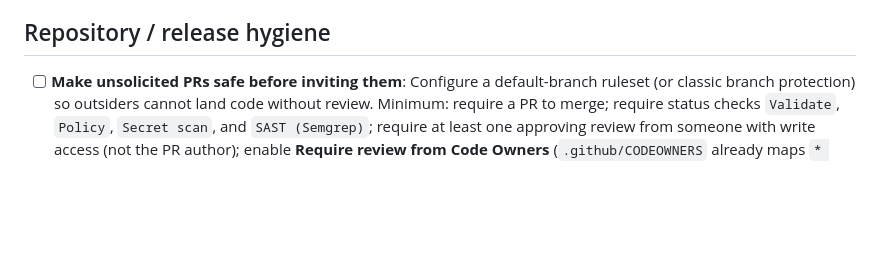
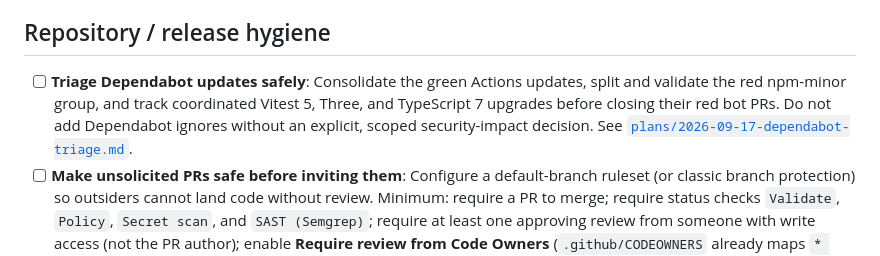
Before and after one commit to kgrizz-git/audiovisualizer, a Markdown page: dev-docs/TO_DO.md, the part around one of its changes. GitHub-like rendering; blank space fills up the shorter version.

Commit message:
docs: add Dependabot triage plan

```diff
--- a/dev-docs/TO_DO.md
+++ b/dev-docs/TO_DO.md
@@ -4,6 +4,7 @@ Last updated: 2026-07-31
 
 ## Repository / release hygiene
 
+- [ ] **Triage Dependabot updates safely**: Consolidate the green Actions updates, split and validate the red npm-minor group, and track coordinated Vitest 5, Three, and TypeScript 7 upgrades before closing their red bot PRs. Do not add Dependabot ignores without an explicit, scoped security-impact decision. See [`plans/2026-09-17-dependabot-triage.md`](../plans/2026-09-17-dependabot-triage.md).
 - [ ] **Make unsolicited PRs safe before inviting them**: Configure a default-branch
   ruleset (or classic branch protection) so outsiders cannot land code without review.
   Minimum: require a PR to merge; require status checks `Validate`, `Policy`,
```
Also changed, not shown: other parts of dev-docs/TO_DO.md (+1 -1 lines), plans/2026-09-17-dependabot-triage.md (added, +137 -0 lines).
